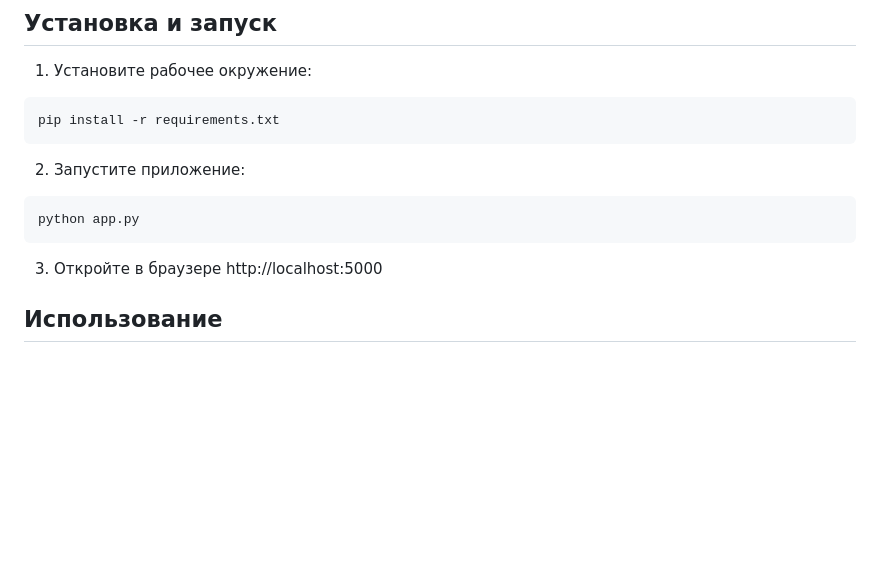
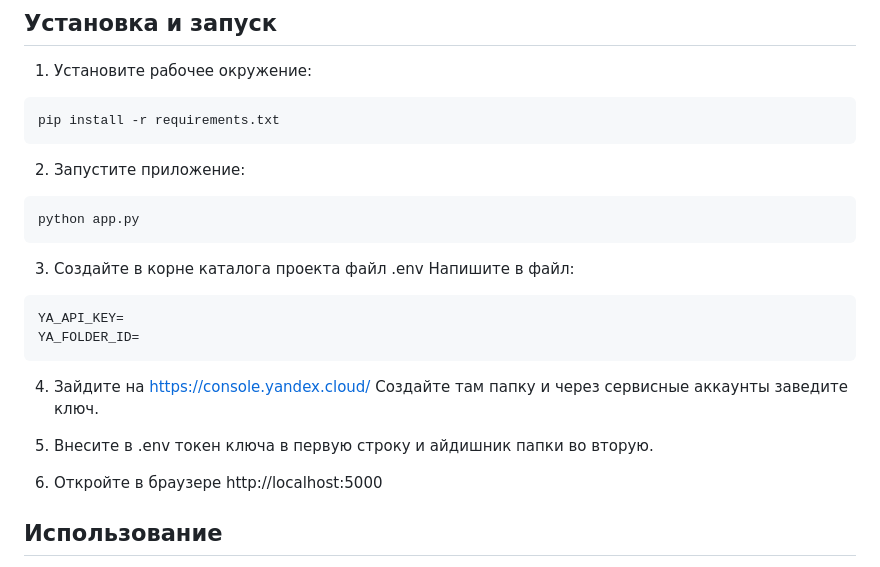
Before and after one commit to proftwist/tsz-assistant, a Markdown page: README.md, the part around the change. Drawn GitHub-style; blank space fills up the shorter version.

Commit message:
Корректировка README

````diff
--- a/README.md
+++ b/README.md
@@ -73,7 +73,19 @@ pip install -r requirements.txt
 python app.py
 ```
 
-3. Откройте в браузере http://localhost:5000
+3. Создайте в корне каталога проекта файл .env
+Напишите в файл:
+```
+YA_API_KEY=
+YA_FOLDER_ID=
+```
+
+4. Зайдите на https://console.yandex.cloud/
+Создайте там папку и через сервисные аккаунты заведите ключ.
+
+5. Внесите в .env токен ключа в первую строку и айдишник папки во вторую.
+
+6. Откройте в браузере http://localhost:5000
 
 ## Использование
 
````
